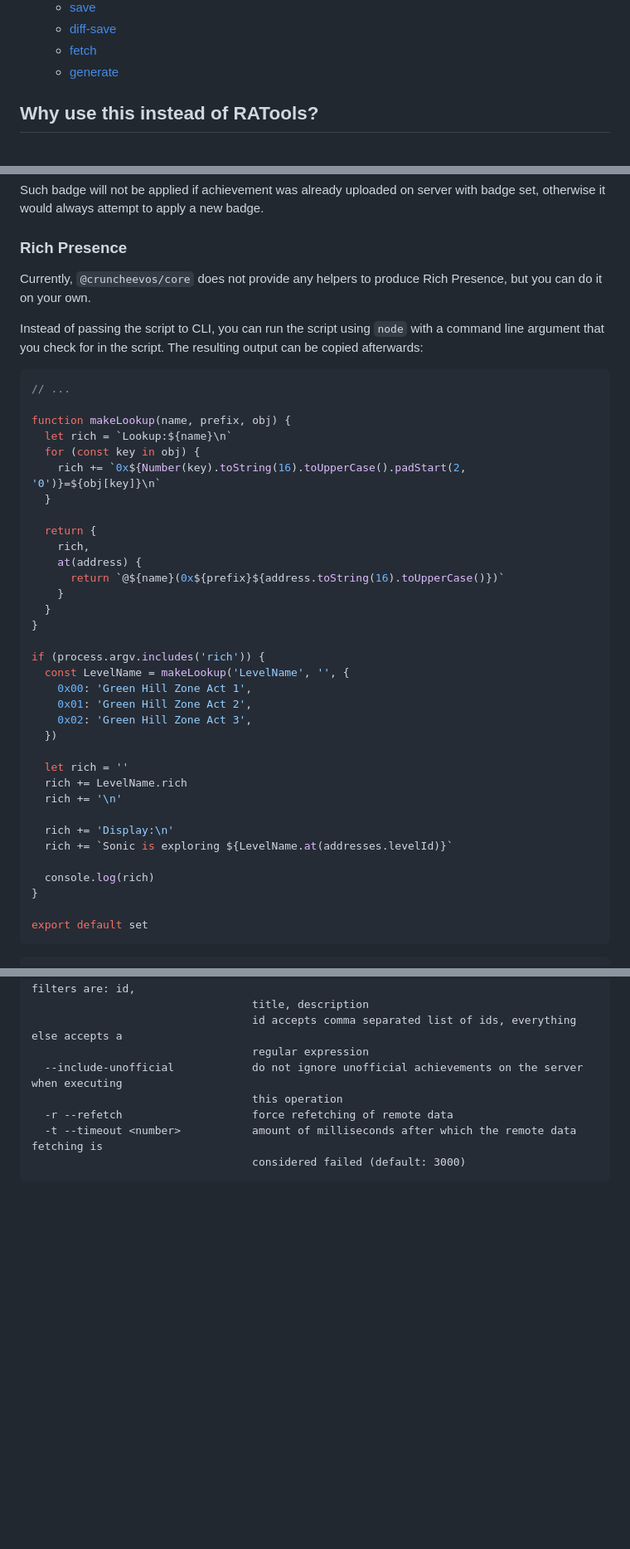
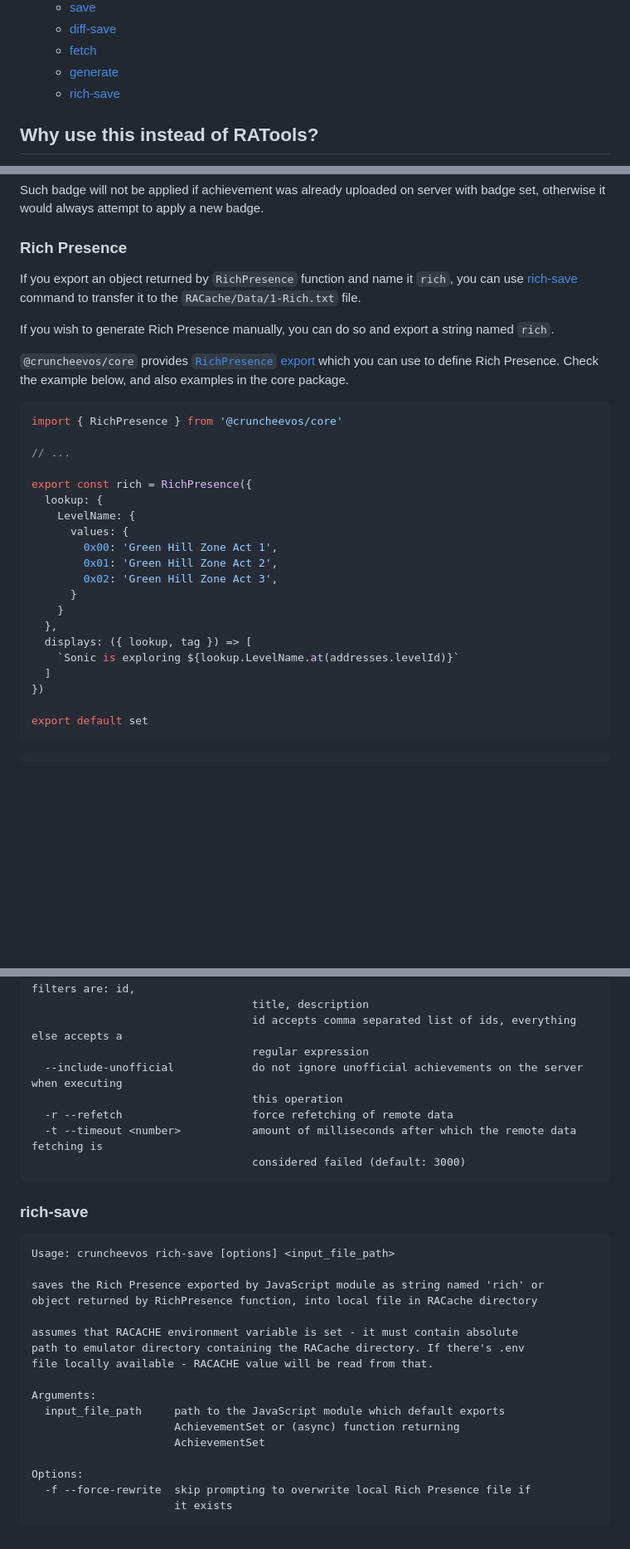
Before and after one commit to suXinjke/cruncheevos, a Markdown page: packages/cli/README.md, 3 parts joined by grey strips. Shown at 83% size. GitHub-like rendering; blank space fills up the shorter version.

Commit message:
docs(cli): update docs on Rich Presence

````diff
--- a/packages/cli/README.md
+++ b/packages/cli/README.md
@@ -23,6 +23,7 @@ CLI expects Node 20 LTS and only respects working in ESM environment.
   - [diff-save](#diff-save)
   - [fetch](#fetch)
   - [generate](#generate)
+  - [rich-save](#rich-save)
 
 ## Why use this instead of RATools?
 
@@ -390,43 +391,31 @@ Such badge will not be applied if achievement was already uploaded on server wit
 
 ### Rich Presence
 
-Currently, `@cruncheevos/core` does not provide any helpers to produce Rich Presence, but you can do it on your own.
+If you export an object returned by `RichPresence` function and name it `rich`, you can use [rich-save](#rich-save) command to transfer it to the `RACache/Data/1-Rich.txt` file.
 
-Instead of passing the script to CLI, you can run the script using `node` with a command line argument that you check for in the script. The resulting output can be copied afterwards:
+If you wish to generate Rich Presence manually, you can do so and export a string named `rich`.
+
+`@cruncheevos/core` provides [`RichPresence` export](https://github.com/suXinjke/cruncheevos/blob/master/packages/core/api-core.md#richpresenceparams-richpresenceparams) which you can use to define Rich Presence. Check the example below, and also examples in the core package.
 
 ```js
+import { RichPresence } from '@cruncheevos/core'
+
 // ...
 
-function makeLookup(name, prefix, obj) {
-  let rich = `Lookup:${name}\n`
-  for (const key in obj) {
-    rich += `0x${Number(key).toString(16).toUpperCase().padStart(2, '0')}=${obj[key]}\n`
-  }
-
-  return {
-    rich,
-    at(address) {
-      return `@${name}(0x${prefix}${address.toString(16).toUpperCase()})`
+export const rich = RichPresence({
+  lookup: {
+    LevelName: {
+      values: {
+        0x00: 'Green Hill Zone Act 1',
+        0x01: 'Green Hill Zone Act 2',
+        0x02: 'Green Hill Zone Act 3',
+      }
     }
-  }
-}
-
-if (process.argv.includes('rich')) {
-  const LevelName = makeLookup('LevelName', '', {
-    0x00: 'Green Hill Zone Act 1',
-    0x01: 'Green Hill Zone Act 2',
-    0x02: 'Green Hill Zone Act 3',
-  })
-
-  let rich = ''
-  rich += LevelName.rich
-  rich += '\n'
-
-  rich += 'Display:\n'
-  rich += `Sonic is exploring ${LevelName.at(addresses.levelId)}`
-
-  console.log(rich)
-}
+  },
+  displays: ({ lookup, tag }) => [
+    `Sonic is exploring ${lookup.LevelName.at(addresses.levelId)}`
+  ]
+})
 
 export default set
 ```
@@ -700,3 +689,25 @@ Options:
   -t --timeout <number>           amount of milliseconds after which the remote data fetching is
                                   considered failed (default: 3000)
 ```
+
+### rich-save
+
+```
+Usage: cruncheevos rich-save [options] <input_file_path>
+
+saves the Rich Presence exported by JavaScript module as string named 'rich' or
+object returned by RichPresence function, into local file in RACache directory
+
+assumes that RACACHE environment variable is set - it must contain absolute
+path to emulator directory containing the RACache directory. If there's .env
+file locally available - RACACHE value will be read from that.
+
+Arguments:
+  input_file_path     path to the JavaScript module which default exports
+                      AchievementSet or (async) function returning
+                      AchievementSet
+
+Options:
+  -f --force-rewrite  skip prompting to overwrite local Rich Presence file if
+                      it exists
+```
````
